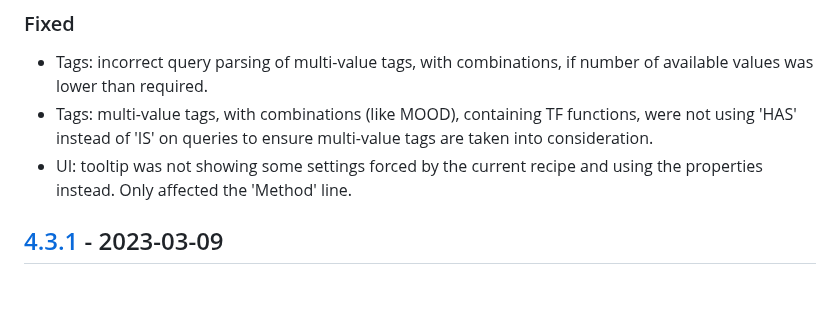
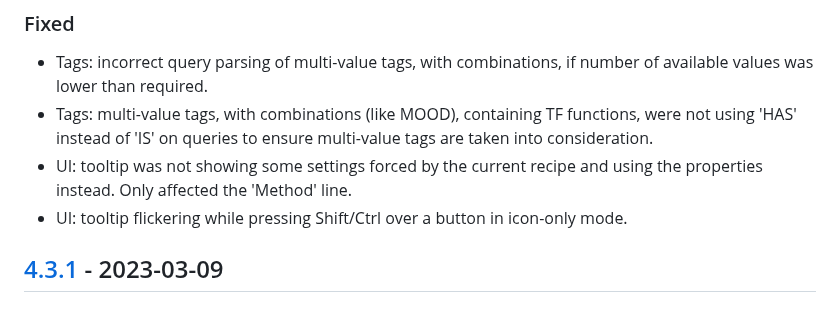
Before and after one commit to regorxxx/Search-by-Distance-SMP, a Markdown page: CHANGELOG.md, the part around the change. Rendered like a GitHub page.

Commit message:
Updated changelog.

```diff
--- a/CHANGELOG.md
+++ b/CHANGELOG.md
@@ -59,6 +59,7 @@
 - Tags: incorrect query parsing of multi-value tags, with combinations, if number of available values was lower than required.
 - Tags: multi-value tags, with combinations (like MOOD), containing TF functions, were not using 'HAS' instead of 'IS' on queries to ensure multi-value tags are taken into consideration.
 - UI: tooltip was not showing some settings forced by the current recipe and using the properties instead. Only affected the 'Method' line.
+- UI: tooltip flickering while pressing Shift/Ctrl over a button in icon-only mode.
 
 ## [4.3.1] - 2023-03-09
 ### Added
```
